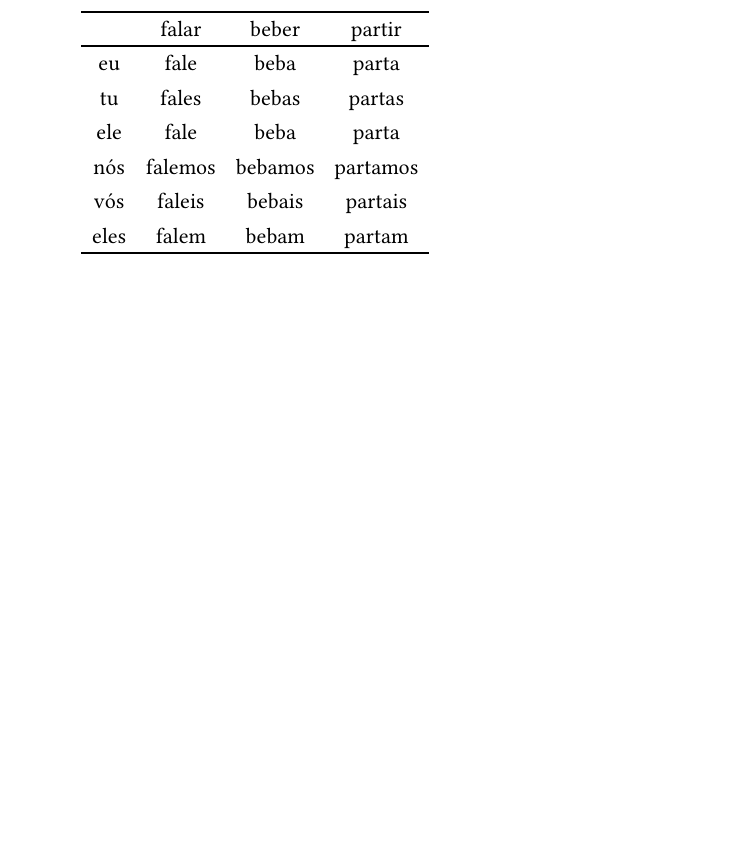
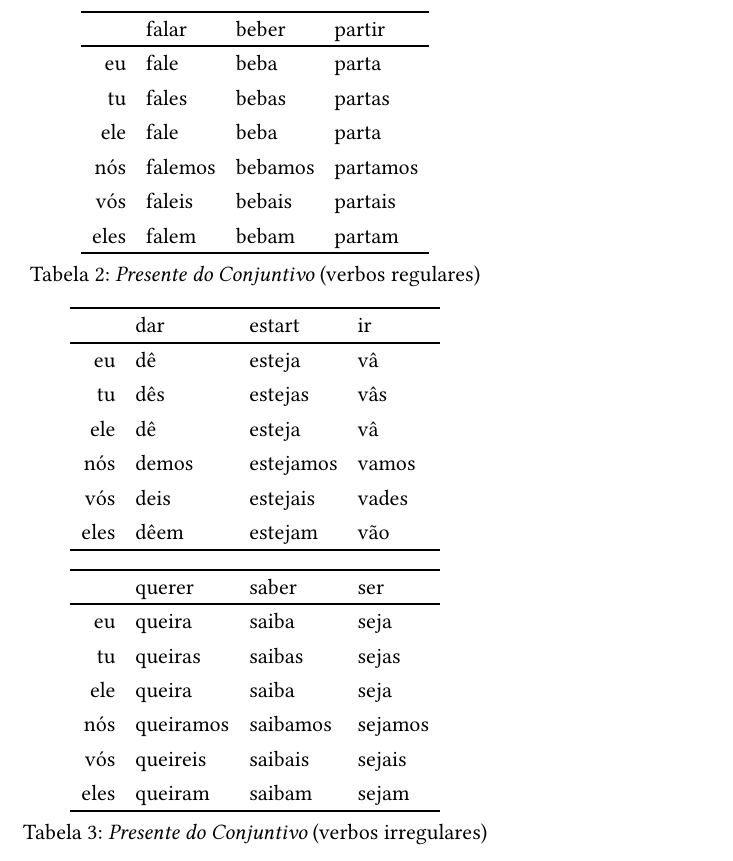
Before and after one commit to tomvercaut/portugues_em_foco_3, a Typst document (main.typ, which reads conjuntivo.typ): part of page 5 of 5, cut so that both start at the same text, the shorter picture padded with empty space. Compiled offline with Typst 0.15.

Commit message:
Added irregular verbes for the conjuntivo do presente.

```diff
--- a/conjuntivo.typ
+++ b/conjuntivo.typ
@@ -76,4 +78,5 @@ As terminações do #presente_do_conjuntivo são descritos em @presente_conjunti
     [eles], [falem],   [bebam],   [partam],
     table.hline(),
   ),
+  caption: [#presente_do_conjuntivo (verbos regulares)],
 )
@@ -79,0 +92,21 @@ As terminações do #presente_do_conjuntivo são descritos em @presente_conjunti
+    [eu],   [dê],    [esteja],    [vâ],
+    [tu],   [dês],   [estejas],   [vâs],
+    [ele],  [dê],    [esteja],    [vâ],
+    [nós],  [demos], [estejamos], [vamos],
+    [vós],  [deis],  [estejais],  [vades],
+    [eles], [dêem],  [estejam],   [vão],
+    table.hline(),
+    [], [], [], [],
+    table.hline(),
+    [],     [querer],    [saber],    [ser],
+    table.hline(),
+    [eu],   [queira],    [saiba],    [seja],
+    [tu],   [queiras],   [saibas],   [sejas],
+    [ele],  [queira],    [saiba],    [seja],
+    [nós],  [queiramos], [saibamos], [sejamos],
+    [vós],  [queireis],  [saibais],  [sejais],
+    [eles], [queiram],   [saibam],   [sejam],
+    table.hline(),
+  ),
+  caption: [#presente_do_conjuntivo (verbos irregulares)],
+)
```
Also changed, not shown: conjuntivo.typ (11 more changed lines).
